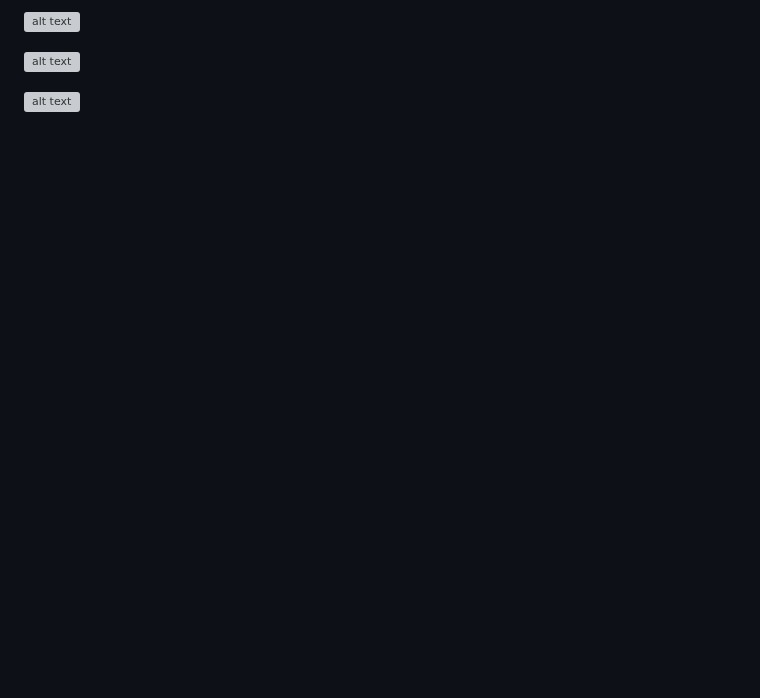
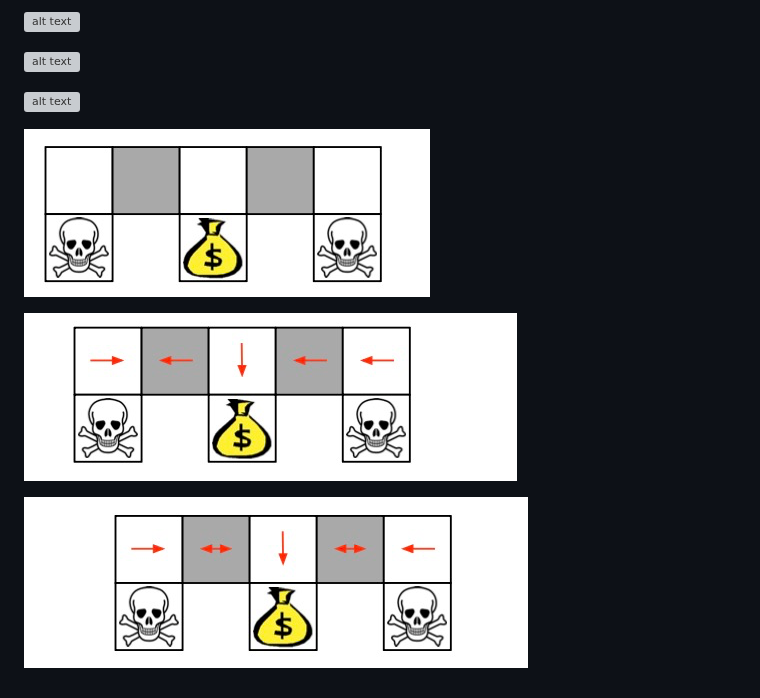
Before and after one commit to jean-kunz/cop_rl, a Markdown page: README.md, the part around the change. GitHub-like rendering; pictures changed too: image-106.png (added), image-107.png (added), image-108.png (added); blank space fills up the shorter version; grey boxes are pictures that could not be loaded.

Commit message:
policy gradient

```diff
--- a/README.md
+++ b/README.md
@@ -395,3 +395,9 @@ Tabular data about state,... vs non tabular data
 ![alt text](image-104.png)
 
 ![alt text](image-105.png)
+
+![alt text](image-106.png)
+
+![alt text](image-107.png)
+
+![alt text](image-108.png)
```
Also changed, not shown: 1 other file.
